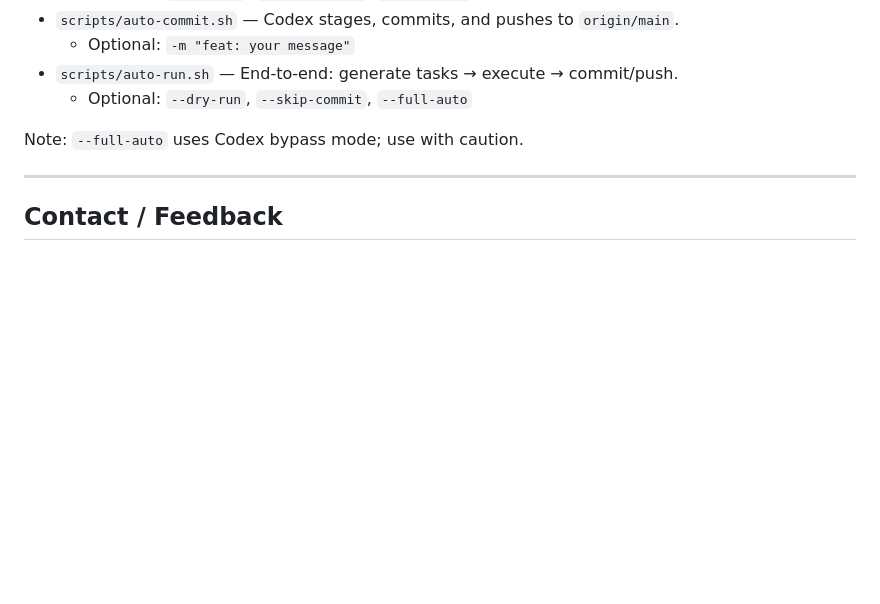
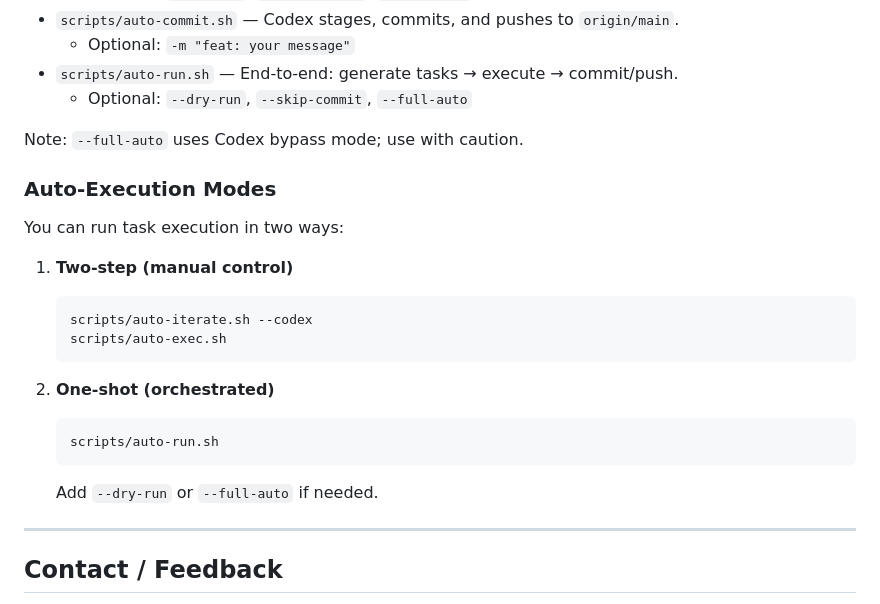
Before and after one commit to Qinjianbo/riskmeter, a Markdown page: README.md, the part around the change. Rendered like a GitHub page; blank space fills up the shorter version.

Commit message:
feat: 增加自动执行说明

````diff
--- a/README.md
+++ b/README.md
@@ -108,6 +108,22 @@ These helpers orchestrate task generation, execution, and publishing via Codex C
 
 Note: `--full-auto` uses Codex bypass mode; use with caution.
 
+### Auto-Execution Modes
+
+You can run task execution in two ways:
+
+1) **Two-step (manual control)**
+   ```bash
+   scripts/auto-iterate.sh --codex
+   scripts/auto-exec.sh
+   ```
+
+2) **One-shot (orchestrated)**
+   ```bash
+   scripts/auto-run.sh
+   ```
+   Add `--dry-run` or `--full-auto` if needed.
+
 ---
 
 ## Contact / Feedback
````
